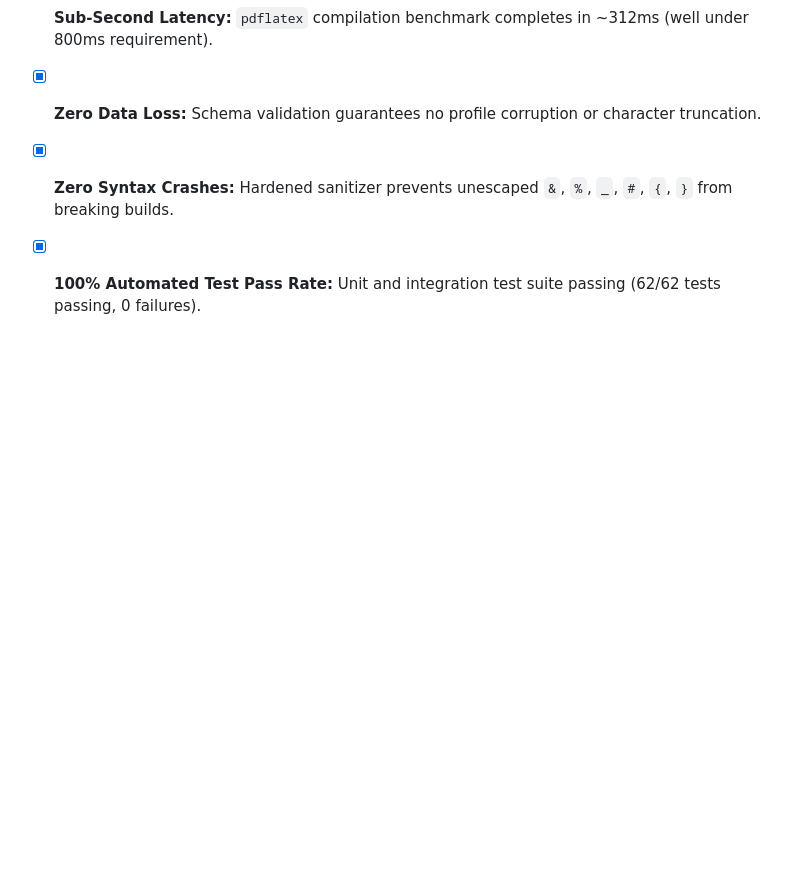
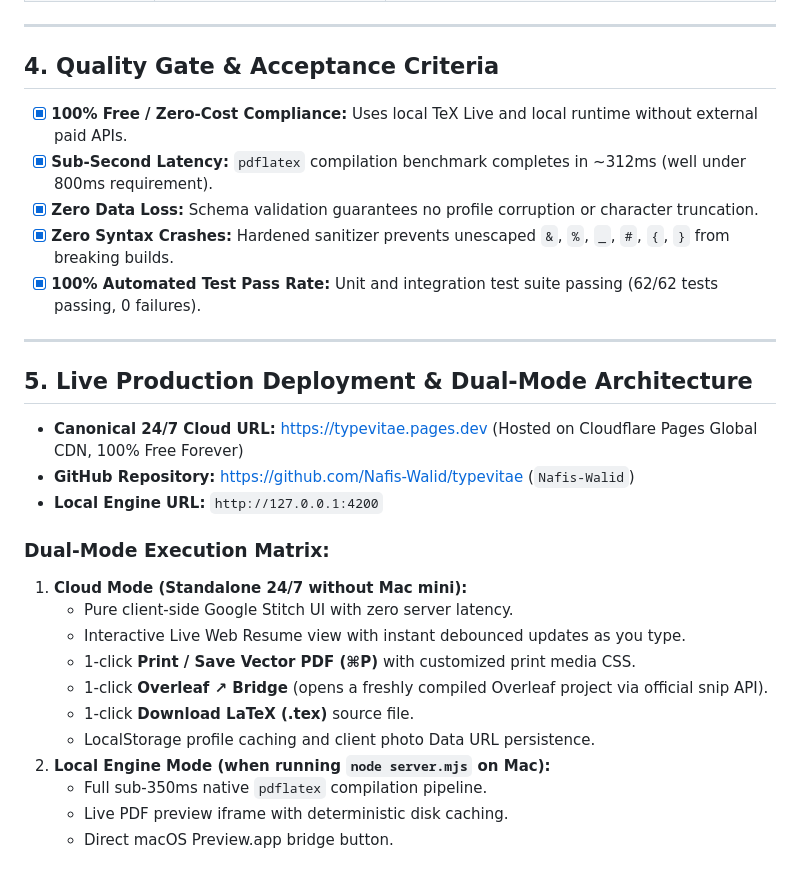
Before and after one commit to Nafis-Walid/typevitae, a Markdown page: PROJECT_STATE.md, the part around the change. Drawn GitHub-style; blank space fills up the shorter version.

Commit message:
docs: update PROJECT_STATE.md with Cloudflare Pages deployment and dual-mode architecture

```diff
--- a/PROJECT_STATE.md
+++ b/PROJECT_STATE.md
@@ -72,3 +72,24 @@ TypeVitae/
 - [x] **Zero Data Loss:** Schema validation guarantees no profile corruption or character truncation.
 - [x] **Zero Syntax Crashes:** Hardened sanitizer prevents unescaped `&`, `%`, `_`, `#`, `{`, `}` from breaking builds.
 - [x] **100% Automated Test Pass Rate:** Unit and integration test suite passing (62/62 tests passing, 0 failures).
+
+---
+
+## 5. Live Production Deployment & Dual-Mode Architecture
+
+- **Canonical 24/7 Cloud URL:** [https://typevitae.pages.dev](https://typevitae.pages.dev) (Hosted on Cloudflare Pages Global CDN, 100% Free Forever)
+- **GitHub Repository:** [https://github.com/Nafis-Walid/typevitae](https://github.com/Nafis-Walid/typevitae) (`Nafis-Walid`)
+- **Local Engine URL:** `http://127.0.0.1:4200`
+
+### Dual-Mode Execution Matrix:
+1. **Cloud Mode (Standalone 24/7 without Mac mini):**
+   - Pure client-side Google Stitch UI with zero server latency.
+   - Interactive Live Web Resume view with instant debounced updates as you type.
+   - 1-click **Print / Save Vector PDF (⌘P)** with customized print media CSS.
+   - 1-click **Overleaf ↗ Bridge** (opens a freshly compiled Overleaf project via official snip API).
+   - 1-click **Download LaTeX (.tex)** source file.
+   - LocalStorage profile caching and client photo Data URL persistence.
+2. **Local Engine Mode (when running `node server.mjs` on Mac):**
+   - Full sub-350ms native `pdflatex` compilation pipeline.
+   - Live PDF preview iframe with deterministic disk caching.
+   - Direct macOS Preview.app bridge button.
```
